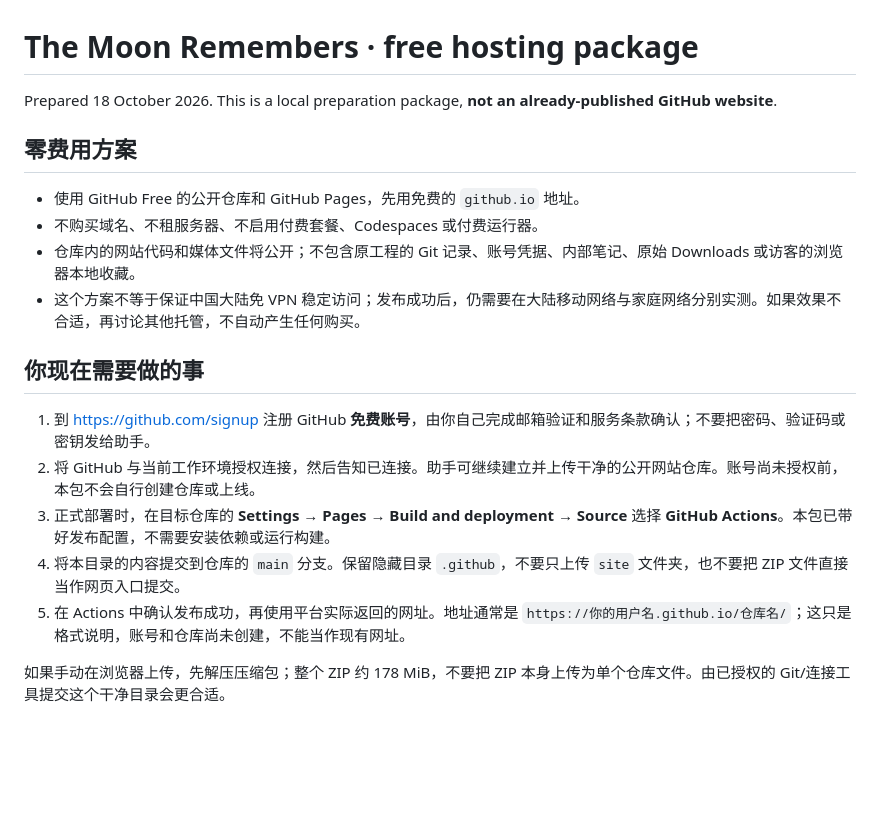
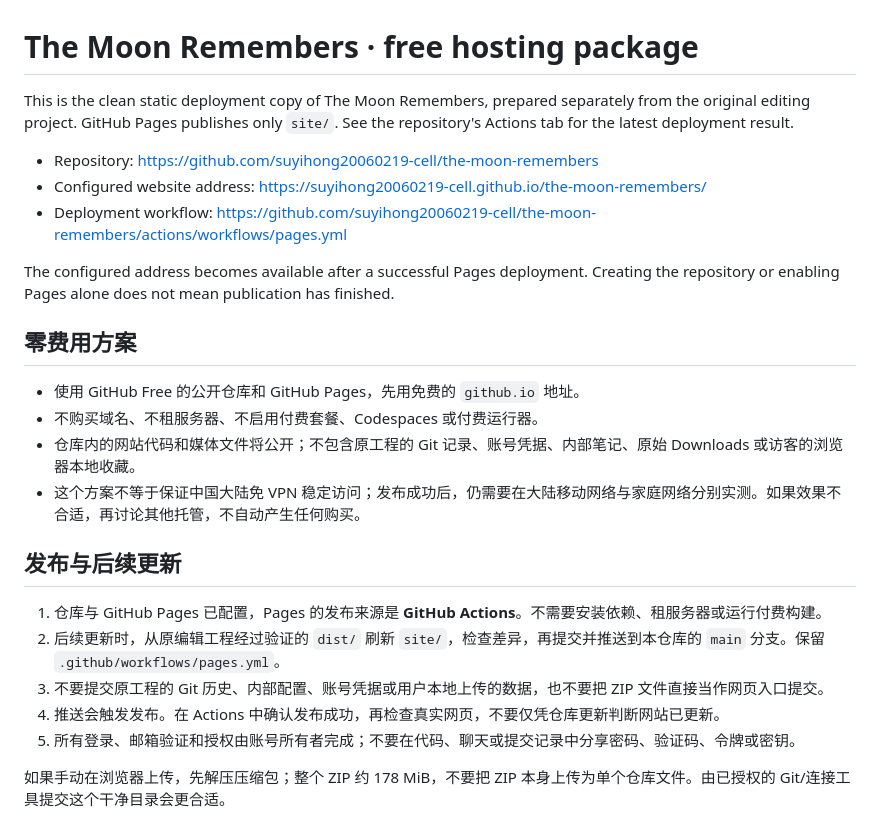
Before and after one commit to suyihong20060219-cell/the-moon-remembers, a Markdown page: README.md, the part around the change. GitHub-like rendering; blank space fills up the shorter version.

Commit message:
Document the configured GitHub Pages deployment

```diff
--- a/README.md
+++ b/README.md
@@ -1,6 +1,12 @@
 # The Moon Remembers · free hosting package
 
-Prepared 18 October 2026. This is a local preparation package, **not an already-published GitHub website**.
+This is the clean static deployment copy of The Moon Remembers, prepared separately from the original editing project. GitHub Pages publishes only `site/`. See the repository's Actions tab for the latest deployment result.
+
+- Repository: https://github.com/suyihong20060219-cell/the-moon-remembers
+- Configured website address: https://suyihong20060219-cell.github.io/the-moon-remembers/
+- Deployment workflow: https://github.com/suyihong20060219-cell/the-moon-remembers/actions/workflows/pages.yml
+
+The configured address becomes available after a successful Pages deployment. Creating the repository or enabling Pages alone does not mean publication has finished.
 
 ## 零费用方案
 
@@ -9,13 +15,13 @@ Prepared 18 October 2026. This is a local preparation package, **not an already-
 - 仓库内的网站代码和媒体文件将公开；不包含原工程的 Git 记录、账号凭据、内部笔记、原始 Downloads 或访客的浏览器本地收藏。
 - 这个方案不等于保证中国大陆免 VPN 稳定访问；发布成功后，仍需要在大陆移动网络与家庭网络分别实测。如果效果不合适，再讨论其他托管，不自动产生任何购买。
 
-## 你现在需要做的事
+## 发布与后续更新
 
-1. 到 https://github.com/signup 注册 GitHub **免费账号**，由你自己完成邮箱验证和服务条款确认；不要把密码、验证码或密钥发给助手。
-2. 将 GitHub 与当前工作环境授权连接，然后告知已连接。助手可继续建立并上传干净的公开网站仓库。账号尚未授权前，本包不会自行创建仓库或上线。
-3. 正式部署时，在目标仓库的 **Settings → Pages → Build and deployment → Source** 选择 **GitHub Actions**。本包已带好发布配置，不需要安装依赖或运行构建。
-4. 将本目录的内容提交到仓库的 `main` 分支。保留隐藏目录 `.github`，不要只上传 `site` 文件夹，也不要把 ZIP 文件直接当作网页入口提交。
-5. 在 Actions 中确认发布成功，再使用平台实际返回的网址。地址通常是 `https://你的用户名.github.io/仓库名/`；这只是格式说明，账号和仓库尚未创建，不能当作现有网址。
+1. 仓库与 GitHub Pages 已配置，Pages 的发布来源是 **GitHub Actions**。不需要安装依赖、租服务器或运行付费构建。
+2. 后续更新时，从原编辑工程经过验证的 `dist/` 刷新 `site/`，检查差异，再提交并推送到本仓库的 `main` 分支。保留 `.github/workflows/pages.yml`。
+3. 不要提交原工程的 Git 历史、内部配置、账号凭据或用户本地上传的数据，也不要把 ZIP 文件直接当作网页入口提交。
+4. 推送会触发发布。在 Actions 中确认发布成功，再检查真实网页，不要仅凭仓库更新判断网站已更新。
+5. 所有登录、邮箱验证和授权由账号所有者完成；不要在代码、聊天或提交记录中分享密码、验证码、令牌或密钥。
 
 如果手动在浏览器上传，先解压压缩包；整个 ZIP 约 178 MiB，不要把 ZIP 本身上传为单个仓库文件。由已授权的 Git/连接工具提交这个干净目录会更合适。
 
```
